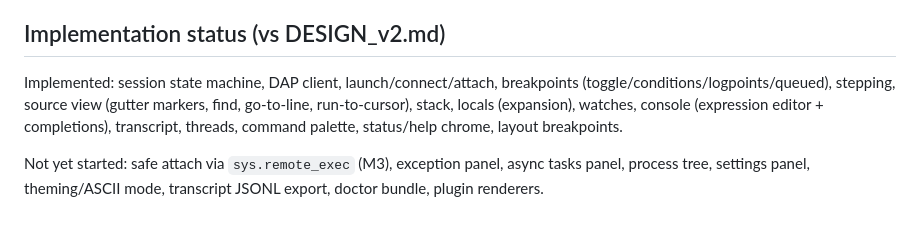
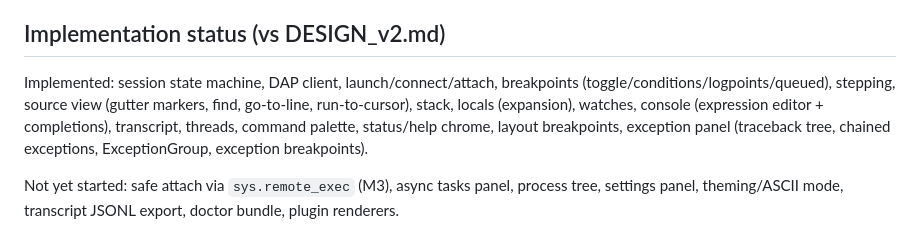
Before and after one commit to indrasvat/yathaavat, a Markdown page: CLAUDE.md, the part around the change. GitHub-like rendering.

```diff
--- a/CLAUDE.md
+++ b/CLAUDE.md
@@ -267,6 +267,6 @@ Load the `gh-ghent` skill and follow PR monitoring/review comment flow:
 
 ## Implementation status (vs DESIGN_v2.md)
 
-Implemented: session state machine, DAP client, launch/connect/attach, breakpoints (toggle/conditions/logpoints/queued), stepping, source view (gutter markers, find, go-to-line, run-to-cursor), stack, locals (expansion), watches, console (expression editor + completions), transcript, threads, command palette, status/help chrome, layout breakpoints.
+Implemented: session state machine, DAP client, launch/connect/attach, breakpoints (toggle/conditions/logpoints/queued), stepping, source view (gutter markers, find, go-to-line, run-to-cursor), stack, locals (expansion), watches, console (expression editor + completions), transcript, threads, command palette, status/help chrome, layout breakpoints, exception panel (traceback tree, chained exceptions, ExceptionGroup, exception breakpoints).
 
-Not yet started: safe attach via `sys.remote_exec` (M3), exception panel, async tasks panel, process tree, settings panel, theming/ASCII mode, transcript JSONL export, doctor bundle, plugin renderers.
+Not yet started: safe attach via `sys.remote_exec` (M3), async tasks panel, process tree, settings panel, theming/ASCII mode, transcript JSONL export, doctor bundle, plugin renderers.
```
Also changed, not shown: README.md (+4 -1 lines).
